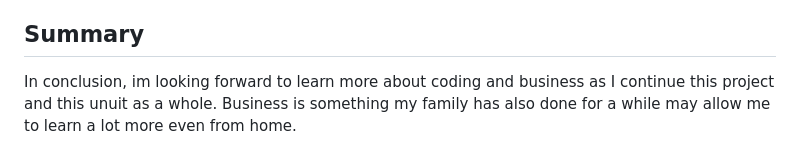
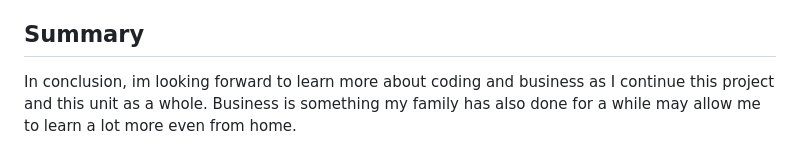
Before and after one commit to hensons6240/sep10-freedom-project, a Markdown page: blog/entry01.md, the part around the change. GitHub-like rendering.

```diff
--- a/blog/entry01.md
+++ b/blog/entry01.md
@@ -18,4 +18,4 @@ Ive adapted the skill of time management because I tried to finish most of my wo
 For this assignment and the previous one about looking online about our top 3 choices, I was very tempted to just use Ai Overview but realized that it wasn't really giving me what I really wanted. This forced me to properly look at websites and making sure the title matched what I was looking for and even recently, I tried searching up how to code this certain portion only for a way too advanced method by Ai Overview which I later figured out by looking at better examples.
 
 ## Summary
-In conclusion, im looking forward to learn more about coding and business as I continue this project and this unuit as a whole. Business is something my family has also done for a while may allow me to learn a lot more even from home.
+In conclusion, im looking forward to learn more about coding and business as I continue this project and this unit as a whole. Business is something my family has also done for a while may allow me to learn a lot more even from home.
```
